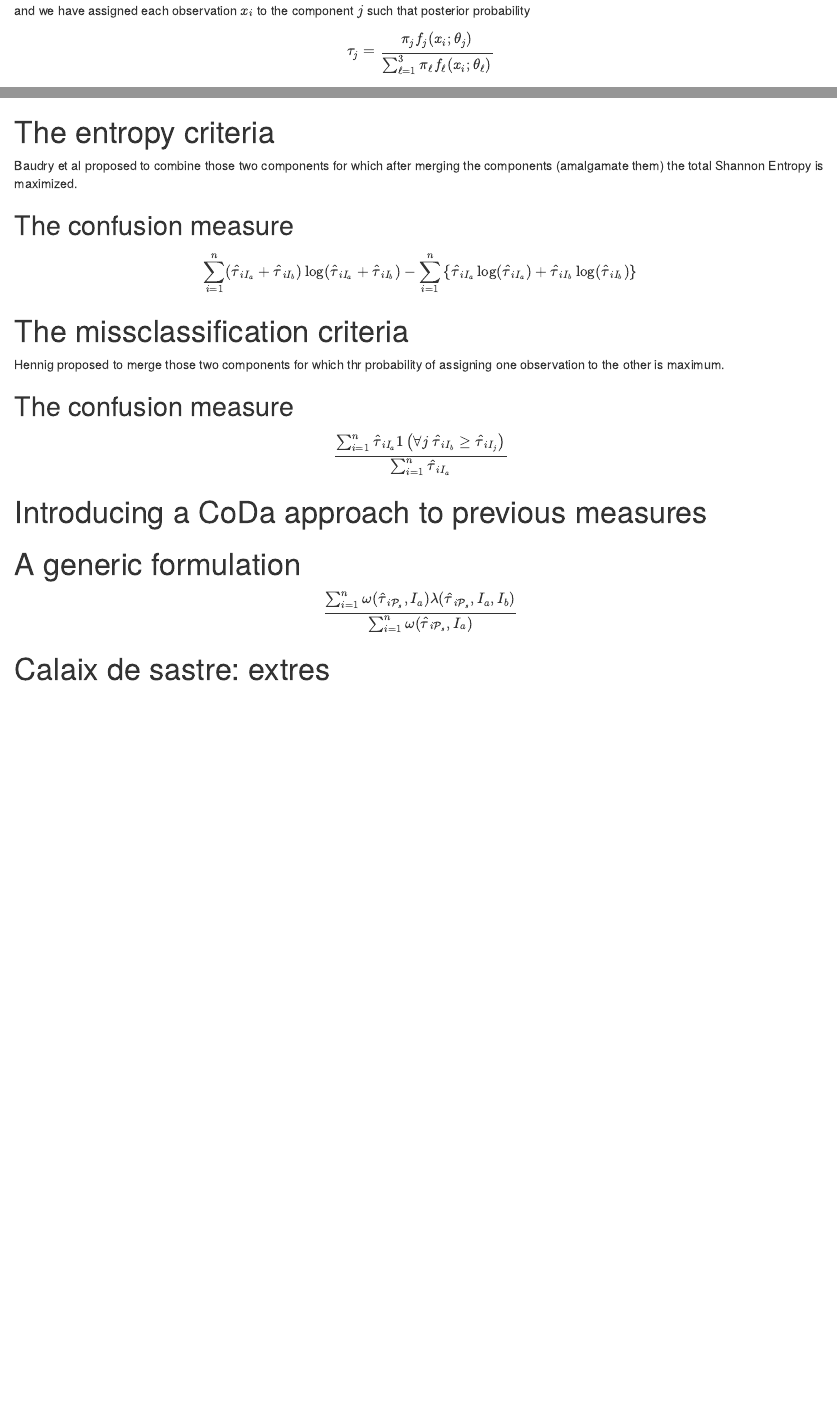
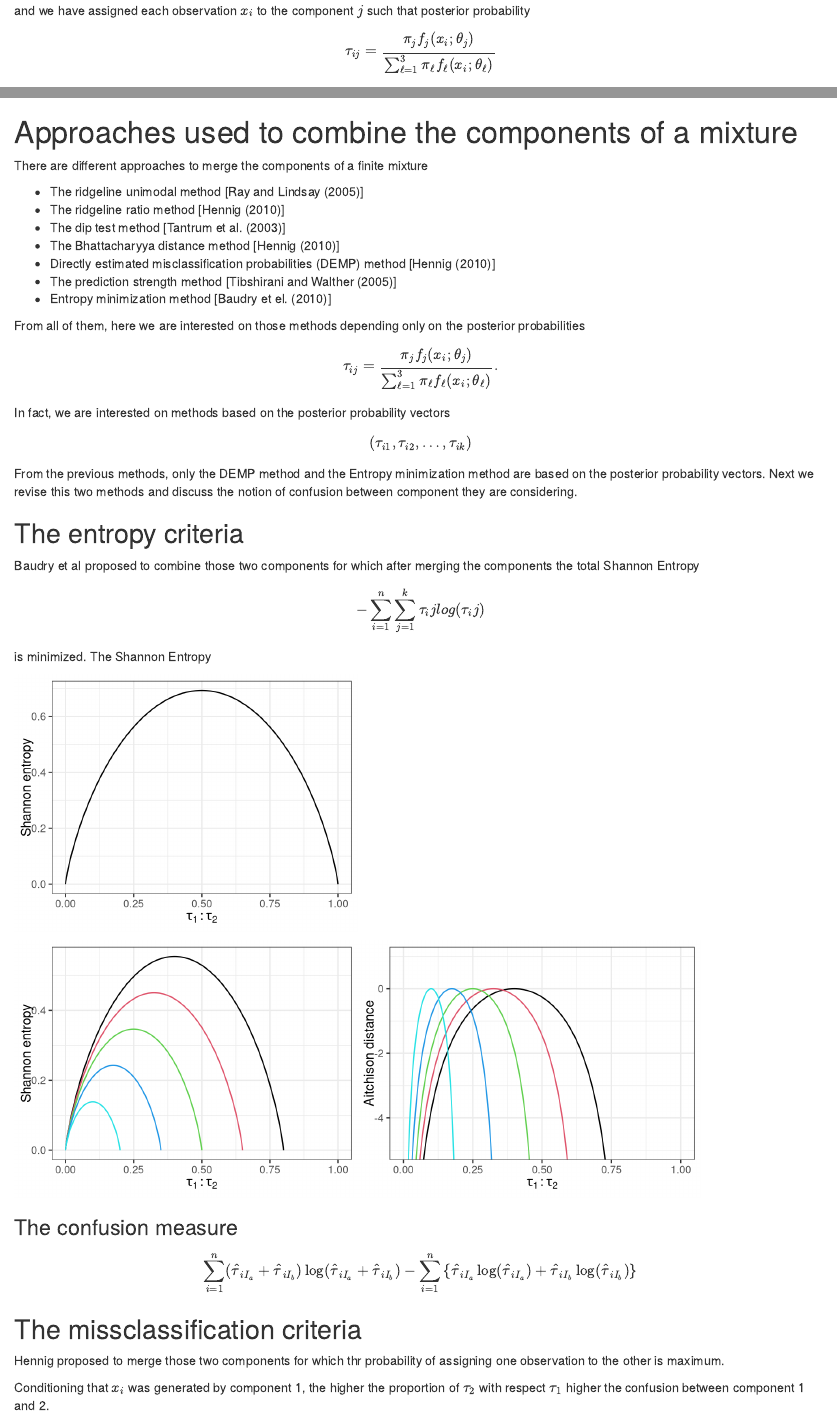
Before and after one commit to mcomas/CODAWORK2015, an R Markdown document (codawork2015.Rmd): the page in a window 1100 px wide, from 1880 px down before the commit and from 1900 px down after it, so that both start at the same text, and a second part further down, joined at a grey line. Rendered offline with R 4.5, knitr and Pandoc, with nearby package versions; some code elsewhere in the file could not run offline.

Commit message:
Adding new plots to the presentation

````diff
--- a/codawork2015.Rmd
+++ b/codawork2015.Rmd
@@ -125,7 +125,7 @@ f(x) = \color{red}{\pi_1 f_1(x;\theta_1)} + \color{green}{\pi_2 f_2(x;\theta_2)}
 and we have assigned each observation $x_i$ to the component $j$ such that posterior probability
 
 \[
-\tau_j = \frac{\pi_j f_j(x_i;\theta_j)}{\sum_{\ell=1}^3 \pi_\ell f_\ell(x_i;\theta_\ell)}
+\tau_{ij} = \frac{\pi_j f_j(x_i;\theta_j)}{\sum_{\ell=1}^3 \pi_\ell f_\ell(x_i;\theta_\ell)}
 \]
 
 is maximum, in other words, to the highest component
@@ -265,21 +265,82 @@ p + theme_bw() +  theme(legend.position="none") +
    theme(axis.ticks.y = element_blank(), axis.text.y = element_blank()) + ylab(NULL)
 ```
 
-# The entropy criteria
+# Approaches used to combine the components of a mixture
 
-Baudry et al proposed to combine those two components for which after merging the components (amalgamate them) the total Shannon Entropy is maximized.
+There are different approaches to merge the components of a finite mixture
+
+* The ridgeline unimodal method [Ray and Lindsay (2005)]
+* The ridgeline ratio method [Hennig (2010)]
+* The dip test method [Tantrum et al. (2003)]
+* The Bhattacharyya distance method [Hennig (2010)]
+* Directly estimated misclassification probabilities (DEMP) method [Hennig (2010)]
+* The prediction strength method [Tibshirani and Walther (2005)]
+* Entropy minimization method [Baudry et el. (2010)]
+
+From all of them, here we are interested on those methods depending only on the posterior probabilities
+
+\[
+\tau_{ij} = \frac{\pi_j f_j(x_i;\theta_j)}{\sum_{\ell=1}^3 \pi_\ell f_\ell(x_i;\theta_\ell)}.
+\]
+
+In fact, we are interested on methods based on the posterior probability vectors
+
+\[
+\left( \tau_{i1}, \tau_{i2}, \dots, \tau_{ik} \right)
+\]
+
+From the previous methods, only the DEMP method and the Entropy minimization method are based on the posterior probability vectors. Next we revise this two methods and discuss the notion of confusion between component they are considering.
 
 
-## The confusion measure
+## The entropy criteria
+
+Baudry et al proposed to combine those two components for which after merging the components the total Shannon Entropy
+
+\[
+- \sum_{i=1}^n \sum_{j=1}^k \tau_ij log(\tau_ij)
+\]
+
+is minimized. The Shannon Entropy
+
+```{r, fig.width=4, fig.height=3}
+xlog = function(x) ifelse(x == 0, 0, x * log(x))
+entr = function(x) -(xlog(x) + xlog(1-x))
+
+ggplot() + geom_line(data = data.frame(x = seq(0, 1, 0.001)) %>% mutate(ent = entr(x)), aes(x = x, y = ent)) + theme_bw() +
+  xlab(expression(tau[1]:tau[2])) +
+  ylab('Shannon entropy')
+```
+
+
+```{r, fig.width=4, fig.height=3, fig.show='hold'}
+p = ggplot()
+for(i  in 1:5){
+  other = seq(0.2, 0.8, length.out=5)[i]
+  p = p + geom_line(data = data.frame(x = seq(0, 1-other, 0.0001)) %>% mutate(ent_diff = xlog(1-other) - xlog(x) - xlog(1-other-x)), aes(x = x, y = ent_diff), col=i)
+}
+p + theme_bw() +
+  xlab(expression(tau[1]:tau[2])) + ylab('Shannon entropy') + coord_cartesian(xlim=c(0,1))
+
+p = ggplot()
+for(i  in 1:5){
+  other = seq(0.2, 0.8, length.out=5)[i]
+  p = p + geom_line(data = data.frame(x = seq(0, 1-other, 0.0001)) %>% mutate(ent_diff = -log((1-other-x)/x)^2), aes(x = x, y = ent_diff), col=i)
+}
+p + theme_bw() +
+  xlab(expression(tau[1]:tau[2])) + ylab('Aitchison distance') + coord_cartesian(xlim=c(0,1), ylim=c(-5, 1))
+```
+
+
+### The confusion measure
 
 \[
 \sum_{i=1}^n  (\hat{\tau}_{i I_a}+\hat{\tau}_{i I_b}) \log(\hat{\tau}_{iI_a} + \hat{\tau}_{i I_b}) -
 \sum_{i=1}^n \left\{ \hat{\tau}_{i I_a} \log(\hat{\tau}_{i I_a}) + \hat{\tau}_{iI_b} \log(\hat{\tau}_{i I_b})\right\}
 \]
 
-# The missclassification criteria
+## The missclassification criteria
 
 Hennig proposed to merge those two components for which thr probability of assigning one observation to the other is maximum.
 
 
-## The confusion measure
+Conditioning that $x_i$ was generated by component 1, the higher the proportion of $\tau_2$ with respect $\tau_1$ higher the confusion between component 1 and 2.
````
Also changed, not shown: dendrogram_testing.R (+1 -1 lines), codawork2015.Rmd (22 more changed lines).
